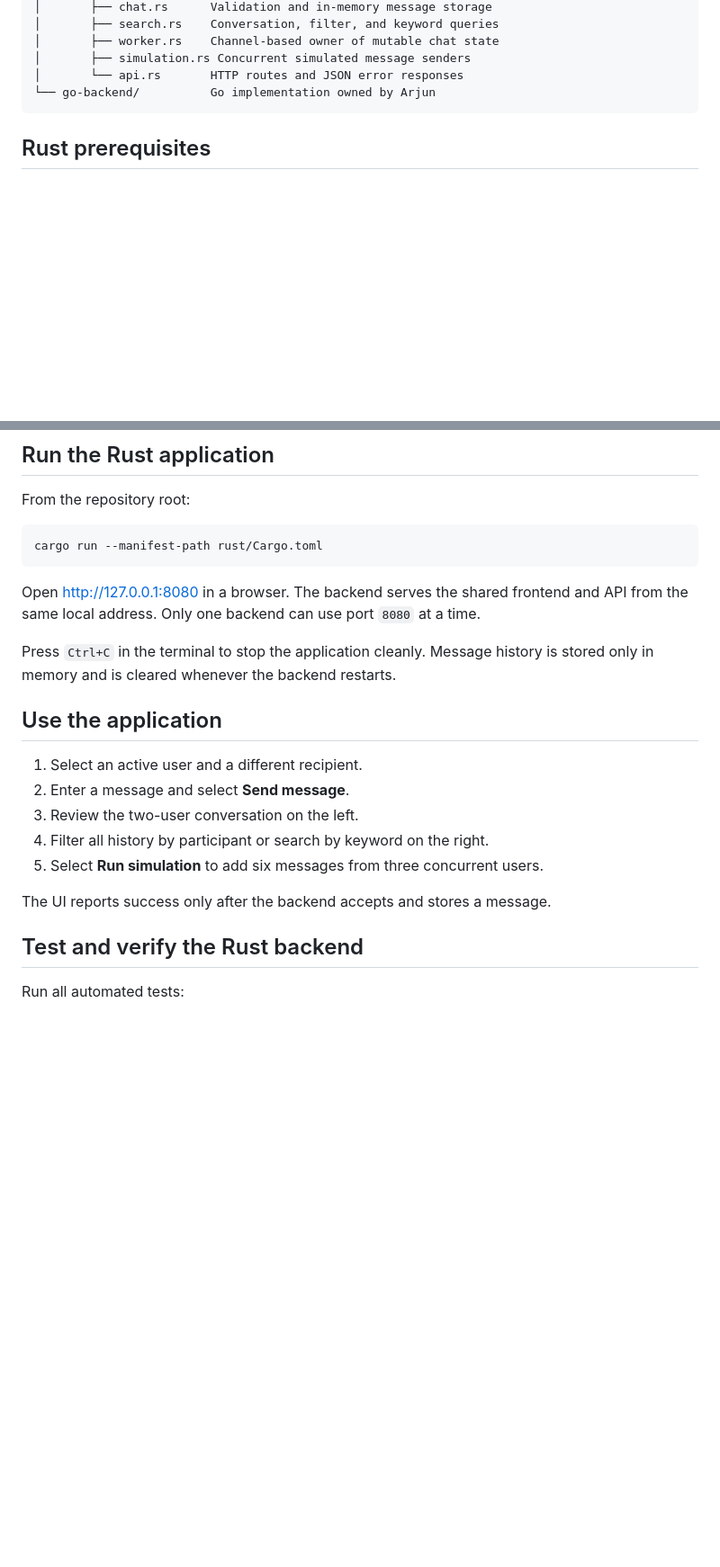
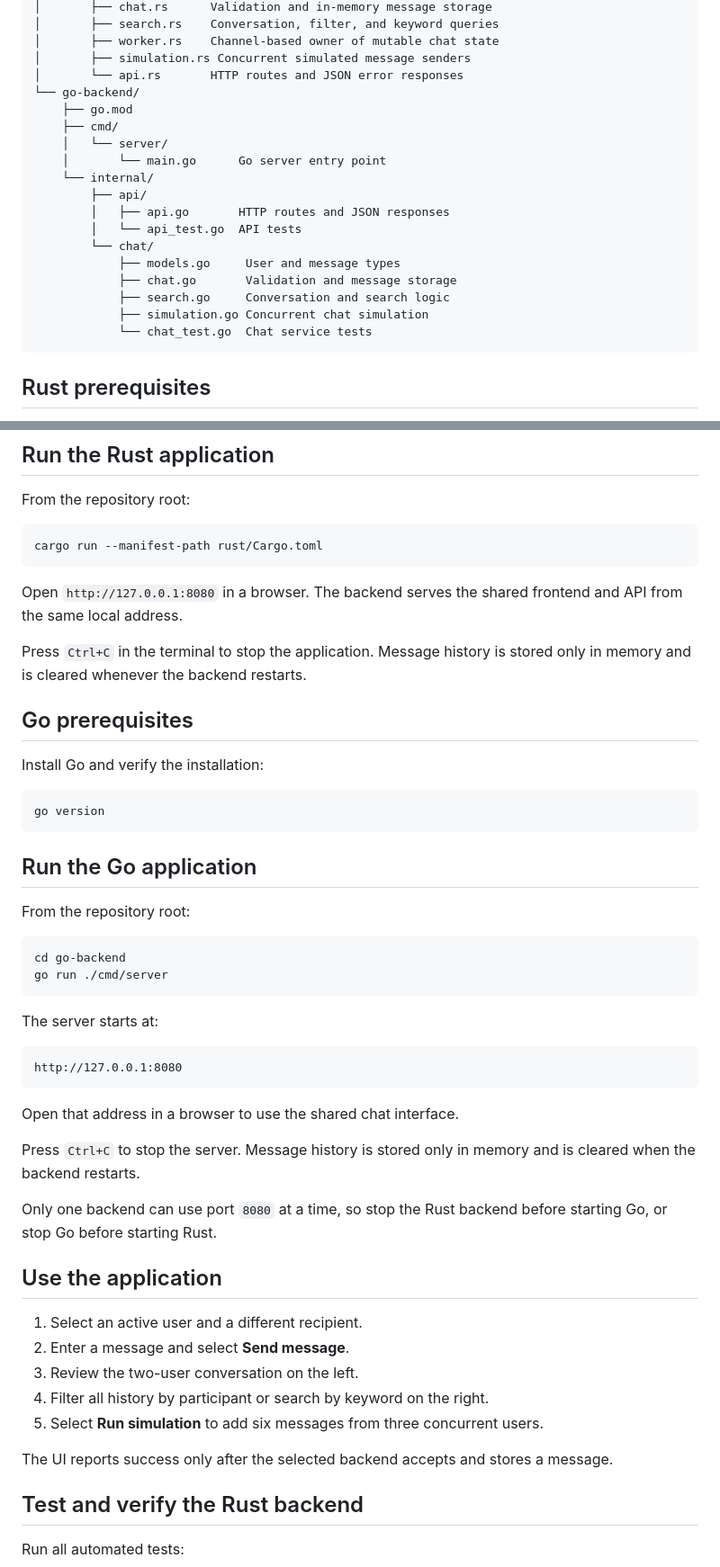
Before and after one commit to tiwariarjun91/MSCS-632-Group-Project-Simple-Chat-Application, a Markdown page: README.md, 2 parts joined by grey strips. Shown at 90% size. GitHub-like rendering; blank space fills up the shorter version.

Commit message:
Update ReadMe.Md for Go content
Signed-off-by: Arjun Tiwari <tiwariarjun91@gmail.com>

````diff
--- a/README.md
+++ b/README.md
@@ -46,7 +44,21 @@ integrated. The documented Rust commands below work with the current repository.
 │       ├── worker.rs    Channel-based owner of mutable chat state
 │       ├── simulation.rs Concurrent simulated message senders
 │       └── api.rs       HTTP routes and JSON error responses
-└── go-backend/          Go implementation owned by Arjun
+└── go-backend/
+    ├── go.mod
+    ├── cmd/
+    │   └── server/
+    │       └── main.go      Go server entry point
+    └── internal/
+        ├── api/
+        │   ├── api.go       HTTP routes and JSON responses
+        │   └── api_test.go  API tests
+        └── chat/
+            ├── models.go     User and message types
+            ├── chat.go       Validation and message storage
+            ├── search.go     Conversation and search logic
+            ├── simulation.go Concurrent chat simulation
+            └── chat_test.go  Chat service tests
 ```
 
 ## Rust prerequisites
@@ -74,12 +85,42 @@ From the repository root:
 cargo run --manifest-path rust/Cargo.toml
 ```
 
-Open <http://127.0.0.1:8080> in a browser. The backend serves the shared frontend
-and API from the same local address. Only one backend can use port `8080` at a
-time.
+Open `http://127.0.0.1:8080` in a browser. The backend serves the shared frontend
+and API from the same local address.
 
-Press `Ctrl+C` in the terminal to stop the application cleanly. Message history
-is stored only in memory and is cleared whenever the backend restarts.
+Press `Ctrl+C` in the terminal to stop the application. Message history is
+stored only in memory and is cleared whenever the backend restarts.
+
+## Go prerequisites
+
+Install Go and verify the installation:
+
+```bash
+go version
+```
+
+## Run the Go application
+
+From the repository root:
+
+```bash
+cd go-backend
+go run ./cmd/server
+```
+
+The server starts at:
+
+```text
+http://127.0.0.1:8080
+```
+
+Open that address in a browser to use the shared chat interface.
+
+Press `Ctrl+C` to stop the server. Message history is stored only in memory and
+is cleared when the backend restarts.
+
+Only one backend can use port `8080` at a time, so stop the Rust backend before
+starting Go, or stop Go before starting Rust.
 
 ## Use the application
 
@@ -89,7 +130,8 @@ is stored only in memory and is cleared whenever the backend restarts.
 4. Filter all history by participant or search by keyword on the right.
 5. Select **Run simulation** to add six messages from three concurrent users.
 
-The UI reports success only after the backend accepts and stores a message.
+The UI reports success only after the selected backend accepts and stores a
+message.
 
 ## Test and verify the Rust backend
 
````
Also changed, not shown: other parts of README.md (+52 -19 lines).
